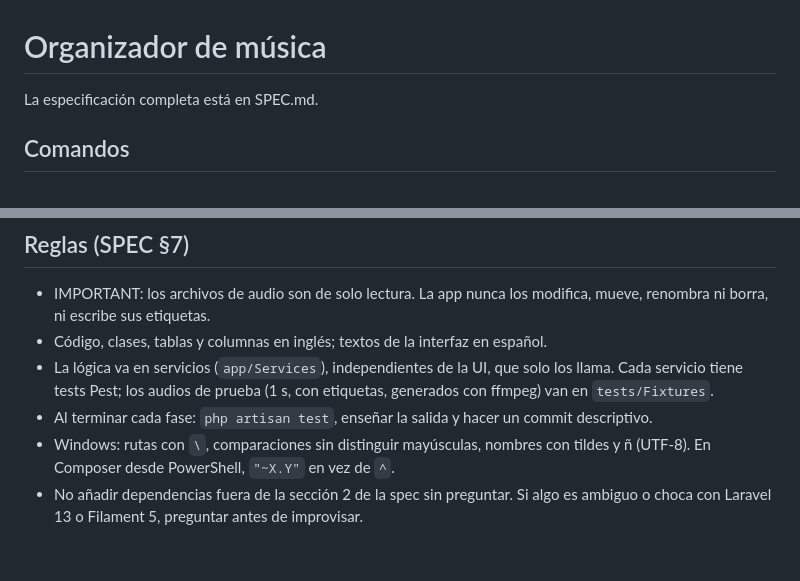
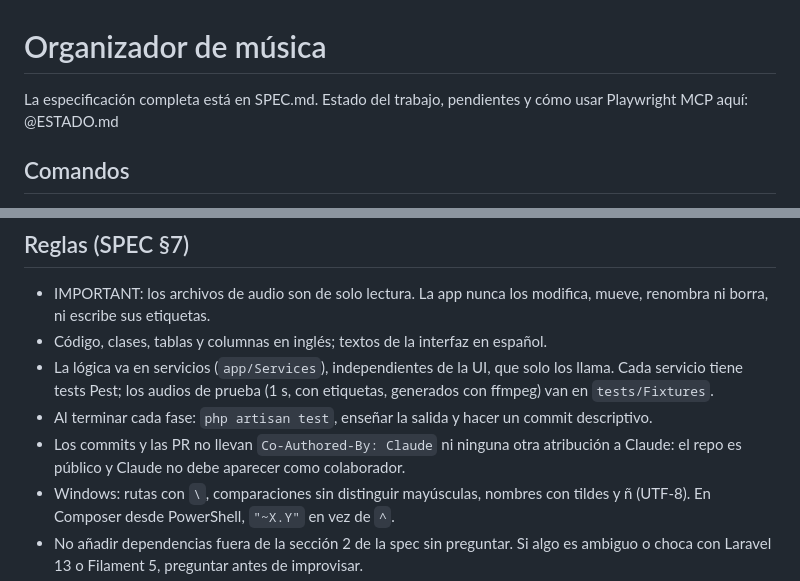
Before and after one commit to Reddo-1/organizador-musica, a Markdown page: CLAUDE.md, 2 parts joined by grey strips. Rendered like a GitHub page; blank space fills up the shorter version.

```diff
--- a/CLAUDE.md
+++ b/CLAUDE.md
@@ -1,6 +1,6 @@
 # Organizador de música
 
-La especificación completa está en SPEC.md.
+La especificación completa está en SPEC.md. Estado del trabajo, pendientes y cómo usar Playwright MCP aquí: @ESTADO.md
 
 ## Comandos
 
@@ -17,6 +17,7 @@ La especificación completa está en SPEC.md.
 - Código, clases, tablas y columnas en inglés; textos de la interfaz en español.
 - La lógica va en servicios (`app/Services`), independientes de la UI, que solo los llama. Cada servicio tiene tests Pest; los audios de prueba (1 s, con etiquetas, generados con ffmpeg) van en `tests/Fixtures`.
 - Al terminar cada fase: `php artisan test`, enseñar la salida y hacer un commit descriptivo.
+- Los commits y las PR no llevan `Co-Authored-By: Claude` ni ninguna otra atribución a Claude: el repo es público y Claude no debe aparecer como colaborador.
 - Windows: rutas con `\`, comparaciones sin distinguir mayúsculas, nombres con tildes y ñ (UTF-8). En Composer desde PowerShell, `"~X.Y"` en vez de `^`.
 - No añadir dependencias fuera de la sección 2 de la spec sin preguntar. Si algo es ambiguo o choca con Laravel 13 o Filament 5, preguntar antes de improvisar.
 - La app tiene que poder llevarse a otro PC (Windows con Herd, o WSL) sin tocar código: lo propio de cada PC va en `.env` o en Ajustes, nunca en el código.
```
Also changed, not shown: ESTADO.md (added, +83 -0 lines).
